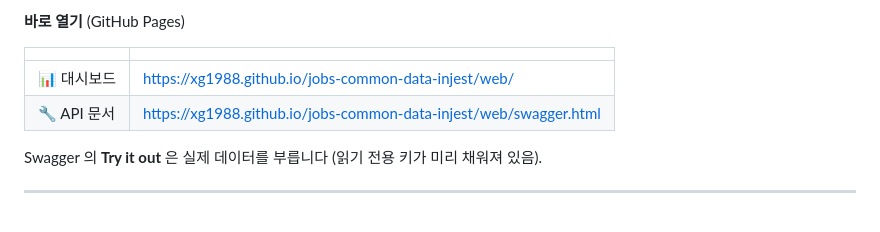
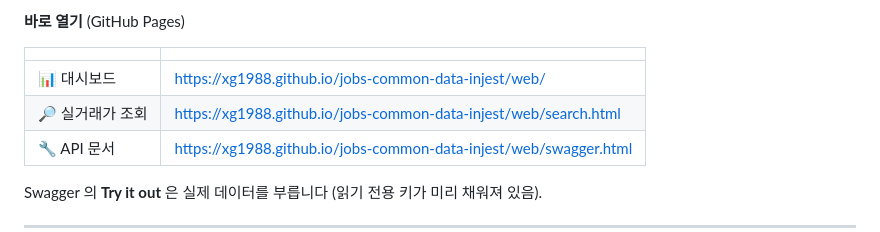
Before and after one commit to xg1988/jobs-common-data-injest, a Markdown page: README.md, the part around the change. Rendered like a GitHub page.

```diff
--- a/README.md
+++ b/README.md
@@ -27,6 +27,7 @@
 | | |
 |---|---|
 | 📊 대시보드 | https://xg1988.github.io/jobs-common-data-injest/web/ |
+| 🔎 실거래가 조회 | https://xg1988.github.io/jobs-common-data-injest/web/search.html |
 | 🔧 API 문서 | https://xg1988.github.io/jobs-common-data-injest/web/swagger.html |
 
 Swagger 의 **Try it out** 은 실제 데이터를 부릅니다 (읽기 전용 키가 미리 채워져 있음).
```
Also changed, not shown: docs/DASHBOARD.md (+80 -0 lines).
